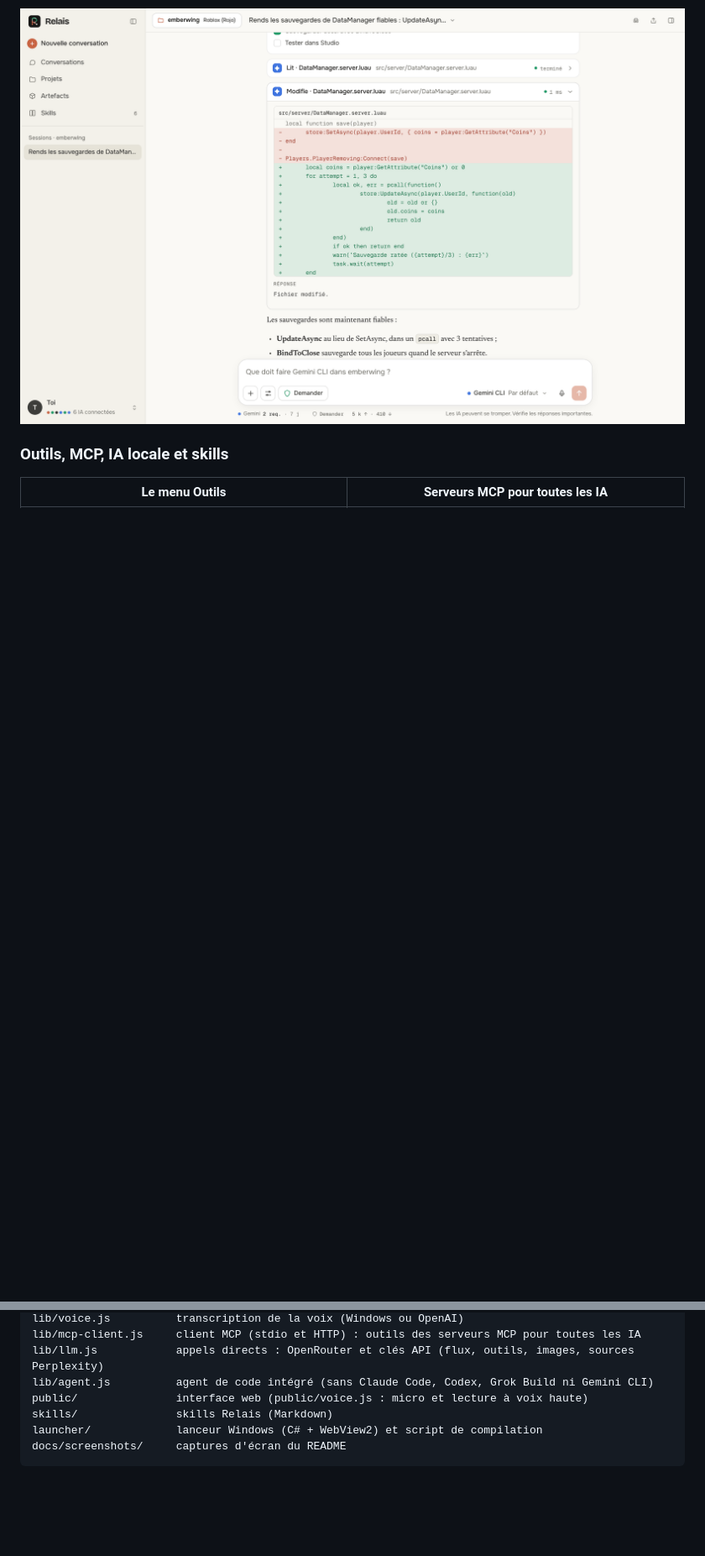
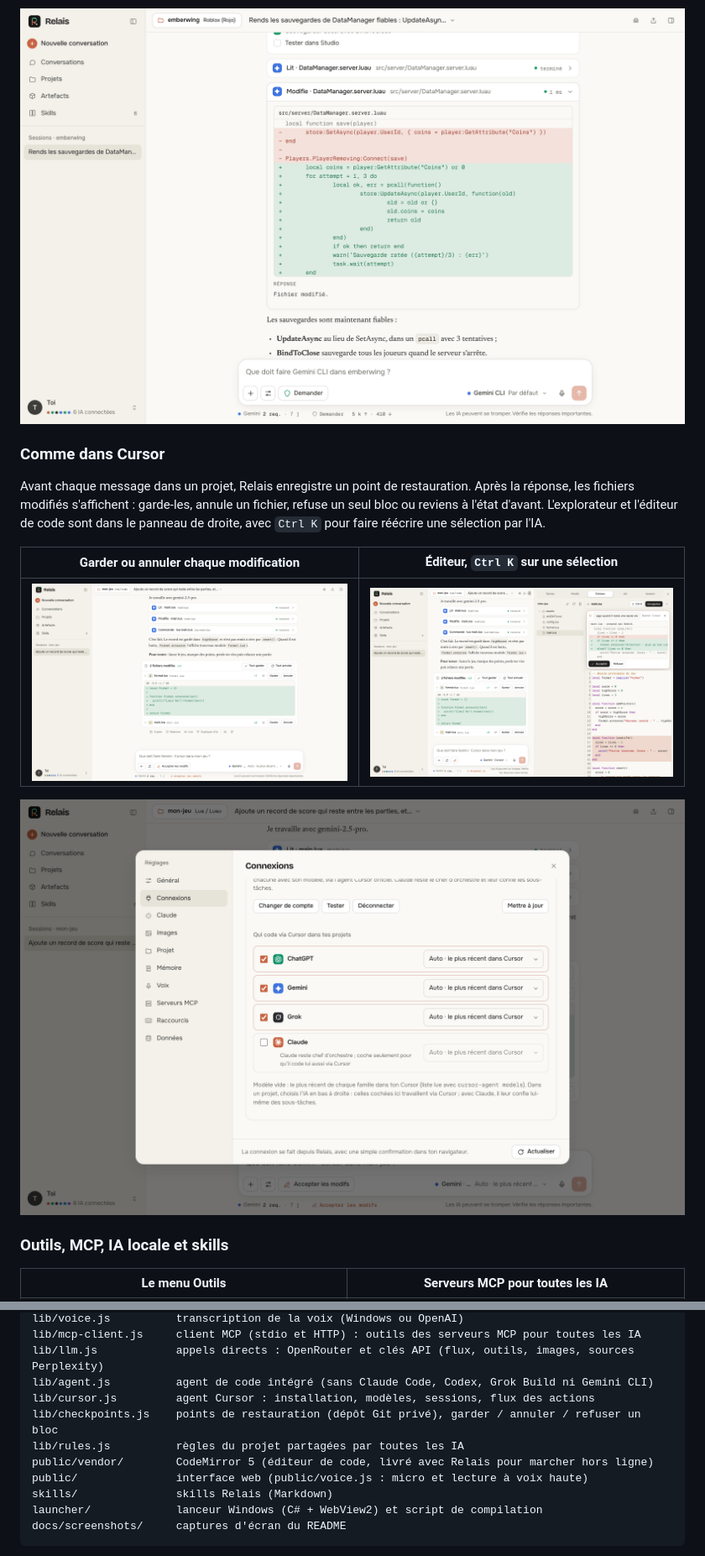
Before and after one commit to Underspace1/relais, a Markdown page: README.md, 2 parts joined by grey strips. Shown at 84% size. Drawn GitHub-style; pictures changed too: docs/screenshots/cursor.png (added), docs/screenshots/editeur-ctrl-k.png (added), docs/screenshots/modifs.png (added); blank space fills up the shorter version.

```diff
--- a/README.md
+++ b/README.md
@@ -44,6 +44,15 @@ Ici Gemini CLI travaille dans un projet Roblox (Rojo) : liste de tâches, modifi
 
 ![Session de code avec Gemini CLI : tâches et diff](docs/screenshots/projet.png)
 
+### Comme dans Cursor
+Avant chaque message dans un projet, Relais enregistre un point de restauration. Après la réponse, les fichiers modifiés s'affichent : garde-les, annule un fichier, refuse un seul bloc ou reviens à l'état d'avant. L'explorateur et l'éditeur de code sont dans le panneau de droite, avec `Ctrl K` pour faire réécrire une sélection par l'IA.
+
+| Garder ou annuler chaque modification | Éditeur, `Ctrl K` sur une sélection |
+|---|---|
+| ![Carte des fichiers modifiés avec diff par bloc](docs/screenshots/modifs.png) | ![Éditeur de code avec une modification proposée par Ctrl K](docs/screenshots/editeur-ctrl-k.png) |
+
+![Réglages, Cursor : quelles IA codent via Cursor et avec quel modèle](docs/screenshots/cursor.png)
+
 ### Outils, MCP, IA locale et skills
 
 | Le menu Outils | Serveurs MCP pour toutes les IA |
@@ -213,6 +242,10 @@ lib/voice.js          transcription de la voix (Windows ou OpenAI)
 lib/mcp-client.js     client MCP (stdio et HTTP) : outils des serveurs MCP pour toutes les IA
 lib/llm.js            appels directs : OpenRouter et clés API (flux, outils, images, sources Perplexity)
 lib/agent.js          agent de code intégré (sans Claude Code, Codex, Grok Build ni Gemini CLI)
+lib/cursor.js         agent Cursor : installation, modèles, sessions, flux des actions
+lib/checkpoints.js    points de restauration (dépôt Git privé), garder / annuler / refuser un bloc
+lib/rules.js          règles du projet partagées par toutes les IA
+public/vendor/        CodeMirror 5 (éditeur de code, livré avec Relais pour marcher hors ligne)
 public/               interface web (public/voice.js : micro et lecture à voix haute)
 skills/               skills Relais (Markdown)
 launcher/             lanceur Windows (C# + WebView2) et script de compilation
```
Also changed, not shown: other parts of README.md (+25 -4 lines), 16 other files.
